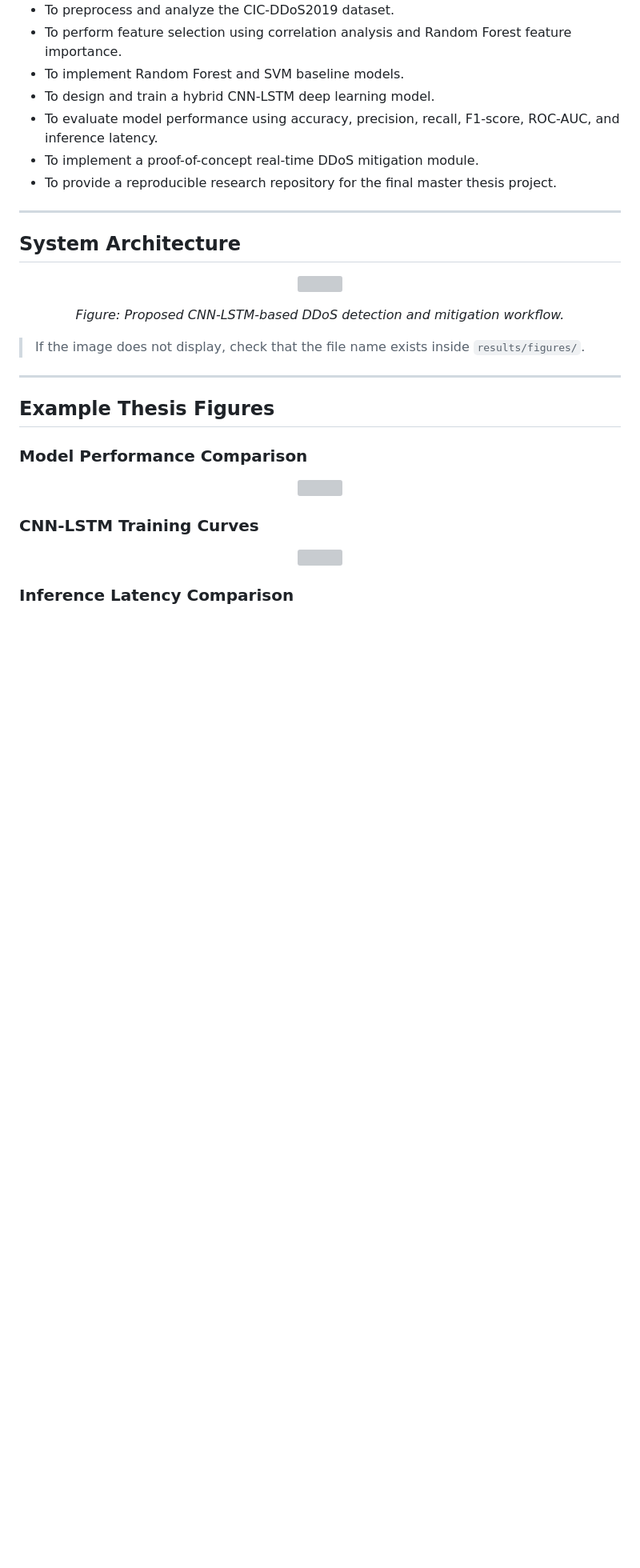
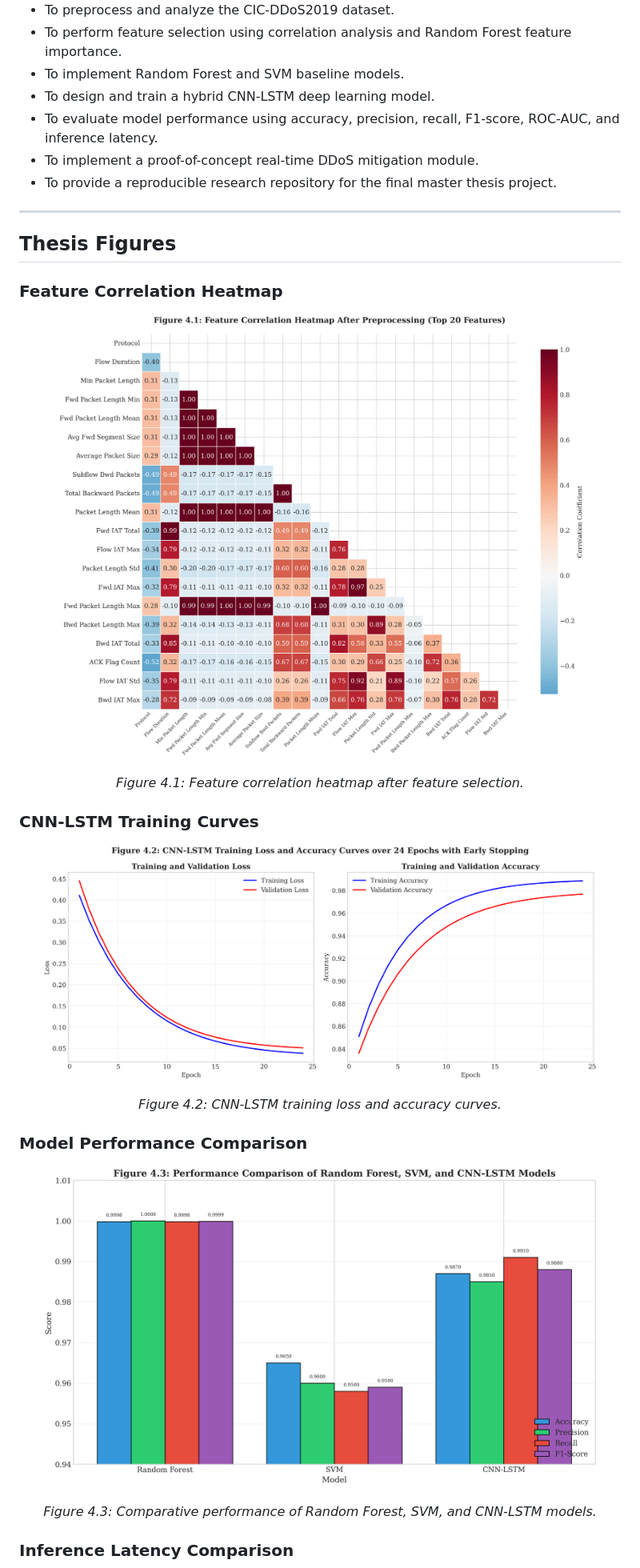
Before and after one commit to kassim206/hybrid-cnn-lstm-ddos-detection, a Markdown page: README.md, the part around one of its changes. Shown at 80% size. Rendered like a GitHub page; blank space fills up the shorter version; grey boxes are pictures that could not be loaded.

Commit message:
Fix README figure paths and layout

```diff
--- a/README.md
+++ b/README.md
@@ -58,32 +58,36 @@ The main objectives of this project are:
 
 ---
 
-## System Architecture
+## Thesis Figures
+
+### Feature Correlation Heatmap
 
 <p align="center">
-  <img src="results/figures/system_architecture.png" width="750">
+  <img src="thesis_figures/figure_4.1_correlation_heatmap.png" width="700">
 </p>
 
 <p align="center">
-  <i>Figure: Proposed CNN-LSTM-based DDoS detection and mitigation workflow.</i>
-</p>
-
-> If the image does not display, check that the file name exists inside `results/figures/`.
-
----
-
-## Example Thesis Figures
-
-### Model Performance Comparison
-
-<p align="center">
-  <img src="results/figures/model_comparison.png" width="700">
+  <i>Figure 4.1: Feature correlation heatmap after feature selection.</i>
 </p>
 
 ### CNN-LSTM Training Curves
 
 <p align="center">
-  <img src="results/figures/cnn_lstm_training_curves.png" width="700">
+  <img src="thesis_figures/figure_4.2_training_curves.png" width="700">
+</p>
+
+<p align="center">
+  <i>Figure 4.2: CNN-LSTM training loss and accuracy curves.</i>
+</p>
+
+### Model Performance Comparison
+
+<p align="center">
+  <img src="thesis_figures/figure_4.3_performance_comparison.png" width="700">
+</p>
+
+<p align="center">
+  <i>Figure 4.3: Comparative performance of Random Forest, SVM, and CNN-LSTM models.</i>
 </p>
 
 ### Inference Latency Comparison
```
Also changed, not shown: other parts of README.md (+69 -3 lines).
